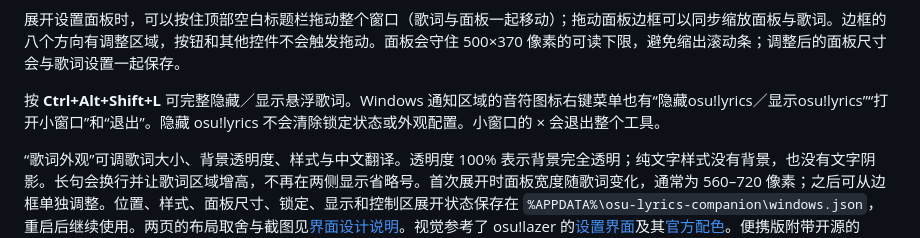
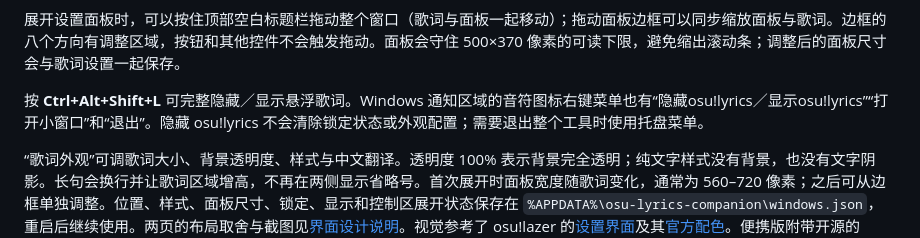
Before and after one commit to Meredith2328/osulyrics, a Markdown page: README.md, the part around the change. Drawn GitHub-style.

```diff
--- a/README.md
+++ b/README.md
@@ -16,7 +16,7 @@
 
 展开设置面板时，可以按住顶部空白标题栏拖动整个窗口（歌词与面板一起移动）；拖动面板边框可以同步缩放面板与歌词。边框的八个方向有调整区域，按钮和其他控件不会触发拖动。面板会守住 500×370 像素的可读下限，避免缩出滚动条；调整后的面板尺寸会与歌词设置一起保存。
 
-按 **Ctrl+Alt+Shift+L** 可完整隐藏／显示悬浮歌词。Windows 通知区域的音符图标右键菜单也有“隐藏osu!lyrics／显示osu!lyrics”“打开小窗口”和“退出”。隐藏 osu!lyrics 不会清除锁定状态或外观配置。小窗口的 × 会退出整个工具。
+按 **Ctrl+Alt+Shift+L** 可完整隐藏／显示悬浮歌词。Windows 通知区域的音符图标右键菜单也有“隐藏osu!lyrics／显示osu!lyrics”“打开小窗口”和“退出”。隐藏 osu!lyrics 不会清除锁定状态或外观配置；需要退出整个工具时使用托盘菜单。
 
 “歌词外观”可调歌词大小、背景透明度、样式与中文翻译。透明度 100% 表示背景完全透明；纯文字样式没有背景，也没有文字阴影。长句会换行并让歌词区域增高，不再在两侧显示省略号。首次展开时面板宽度随歌词变化，通常为 560–720 像素；之后可从边框单独调整。位置、样式、面板尺寸、锁定、显示和控制区展开状态保存在 `%APPDATA%\osu-lyrics-companion\windows.json`，重启后继续使用。两页的布局取舍与截图见[界面设计说明](docs/interface-design.md)。视觉参考了 osu!lazer 的[设置界面](https://osu.ppy.sh/home/changelog/lazer/2023.1229.0)及其[官方配色](https://github.com/ppy/osu/blob/master/osu.Game/Graphics/OsuColour.cs)。便携版附带开源的 Nunito Sans 字体；Torus 仅在用户系统已有时使用，未从游戏复制。
 
```
Also changed, not shown: docs/interface-design.md (+3 -3 lines), docs/screenshots/appearance.png, docs/screenshots/compact-appearance.png, docs/screenshots/main.png, 3 other files.
